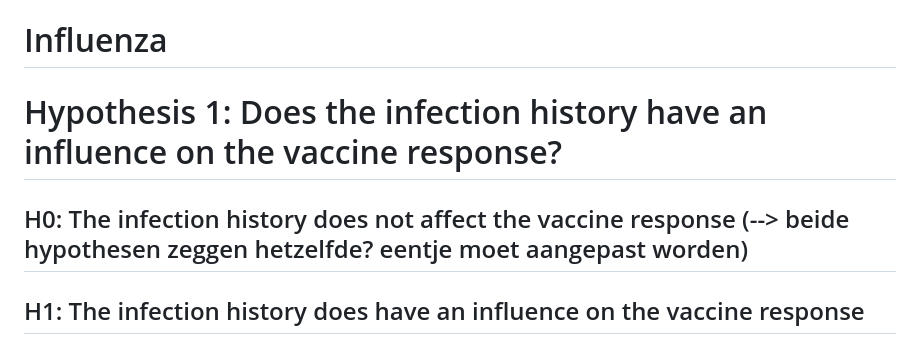
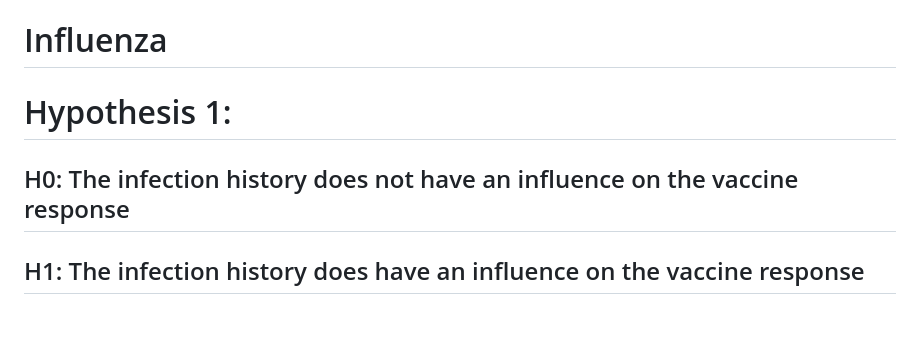
Before and after one commit to Lunecoussee/Influenza, a Markdown page: README.md, the part around the change. GitHub-like rendering; blank space fills up the shorter version.

```diff
--- a/README.md
+++ b/README.md
@@ -1,7 +1,7 @@
 # Influenza
 
-# Hypothesis 1: Does the infection history have an influence on the vaccine response?
-## H0: The infection history does not affect the vaccine response            (--> beide hypothesen zeggen hetzelfde? eentje moet aangepast worden)
+# Hypothesis 1:
+## H0: The infection history does not have an influence on the vaccine response
 ## H1: The infection history does have an influence on the vaccine response
 
 **Load and install different packages and libraries that we will need during the visualisation as well of the statistical analysis on this dataset** (--> 'as well of ...' ?)
```
